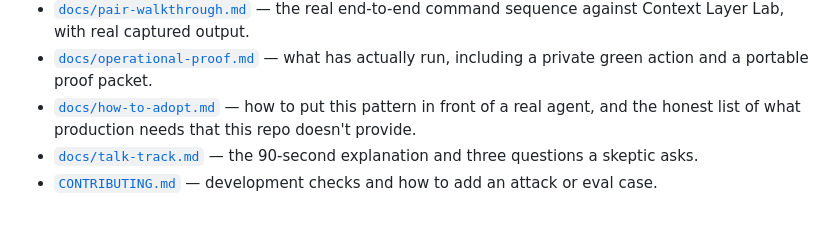
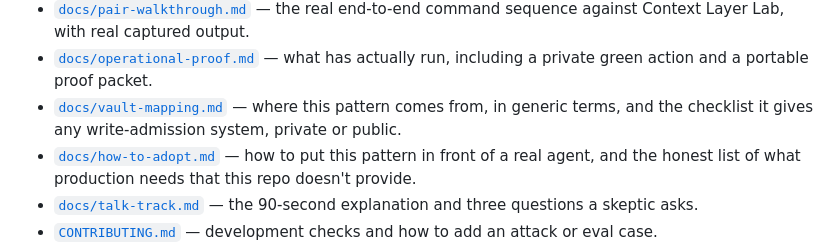
Before and after one commit to Kaagemusha/governed-action-lab, a Markdown page: README.md, the part around the change. Drawn GitHub-style; blank space fills up the shorter version.

```diff
--- a/README.md
+++ b/README.md
@@ -91,6 +91,9 @@ full threat model.
   command sequence against Context Layer Lab, with real captured output.
 - [`docs/operational-proof.md`](docs/operational-proof.md) — what has actually
   run, including a private green action and a portable proof packet.
+- [`docs/vault-mapping.md`](docs/vault-mapping.md) — where this pattern comes
+  from, in generic terms, and the checklist it gives any write-admission
+  system, private or public.
 - [`docs/how-to-adopt.md`](docs/how-to-adopt.md) — how to put this pattern in
   front of a real agent, and the honest list of what production needs that
   this repo doesn't provide.
```
Also changed, not shown: docs/vault-mapping.md (added, +56 -0 lines).
